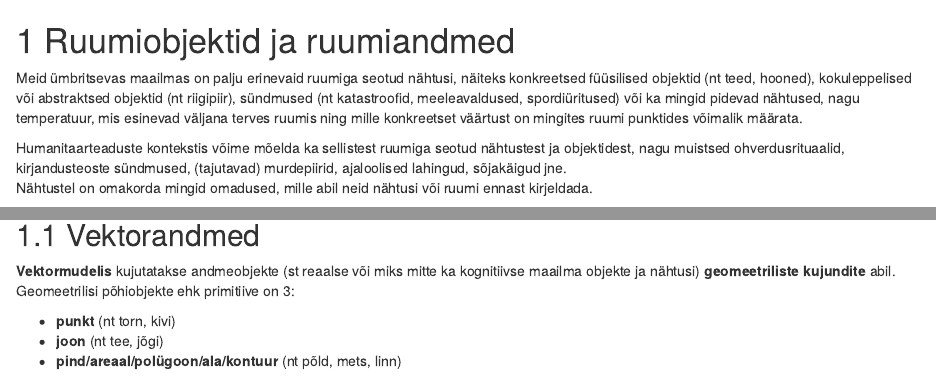
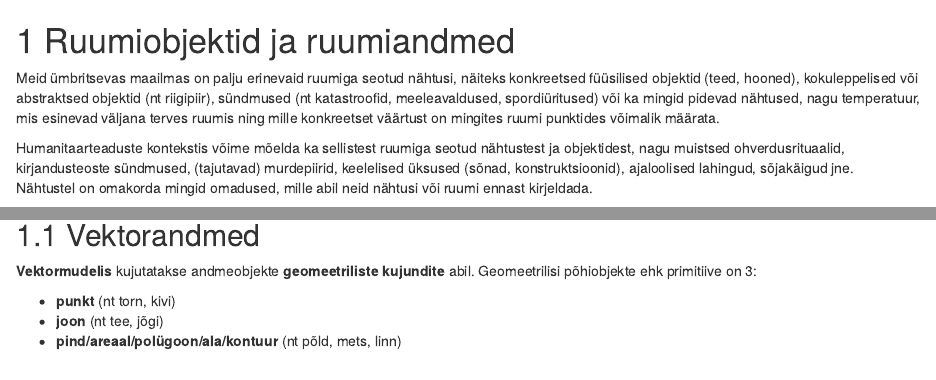
Before and after one commit to andreskimber/geohumcourse, an R Markdown document (_03-ruumiobjektid.Rmd): the page in a window 1100 px wide, from its top, and a second part further down, joined at a grey line. Rendered offline with R 4.5, knitr and Pandoc, with nearby package versions; drawn as R Markdown's standard HTML page in place of the format the file asks for.

Commit message:
Update _03-ruumiobjektid.Rmd

```diff
--- a/_03-ruumiobjektid.Rmd
+++ b/_03-ruumiobjektid.Rmd
@@ -1,8 +1,8 @@
 # Ruumiobjektid ja ruumiandmed {#ruumiobjektid}
 
-Meid ümbritsevas maailmas on palju erinevaid ruumiga seotud nähtusi, näiteks konkreetsed füüsilised objektid (nt teed, hooned), kokuleppelised või abstraktsed objektid (nt riigipiir), sündmused (nt katastroofid, meeleavaldused, spordiüritused) või ka mingid pidevad nähtused, nagu temperatuur, mis esinevad väljana terves ruumis ning mille konkreetset väärtust on mingites ruumi punktides võimalik määrata.
+Meid ümbritsevas maailmas on palju erinevaid ruumiga seotud nähtusi, näiteks konkreetsed füüsilised objektid (teed, hooned), kokuleppelised või abstraktsed objektid (nt riigipiir), sündmused (nt katastroofid, meeleavaldused, spordiüritused) või ka mingid pidevad nähtused, nagu temperatuur, mis esinevad väljana terves ruumis ning mille konkreetset väärtust on mingites ruumi punktides võimalik määrata.
 
-Humanitaarteaduste kontekstis võime mõelda ka sellistest ruumiga seotud nähtustest ja objektidest, nagu muistsed ohverdusrituaalid, kirjandusteoste sündmused, (tajutavad) murdepiirid, ajaloolised lahingud, sõjakäigud jne.
+Humanitaarteaduste kontekstis võime mõelda ka sellistest ruumiga seotud nähtustest ja objektidest, nagu muistsed ohverdusrituaalid, kirjandusteoste sündmused, (tajutavad) murdepiirid, keelelised üksused (sõnad, konstruktsioonid), ajaloolised lahingud, sõjakäigud jne.
 Nähtustel on omakorda mingid omadused, mille abil neid nähtusi või ruumi ennast kirjeldada.
 
 <!-- Nähtused võivad seega olla looduslikud, tehislikud, mõttelised.-->
@@ -40,7 +40,7 @@ knitr::include_graphics(here::here("imgs", "Bolstad2016.PNG"))
 ## Vektorandmed
 
 
-**Vektormudelis** kujutatakse andmeobjekte (st reaalse või miks mitte ka kognitiivse maailma objekte ja nähtusi) **geomeetriliste kujundite** abil.
+**Vektormudelis** kujutatakse andmeobjekte **geomeetriliste kujundite** abil.
 Geomeetrilisi põhiobjekte ehk primitiive on 3:
 
 - **punkt** (nt torn, kivi)
```
Also changed, not shown: _03-ruumiobjektid.Rmd (6 more changed lines).
